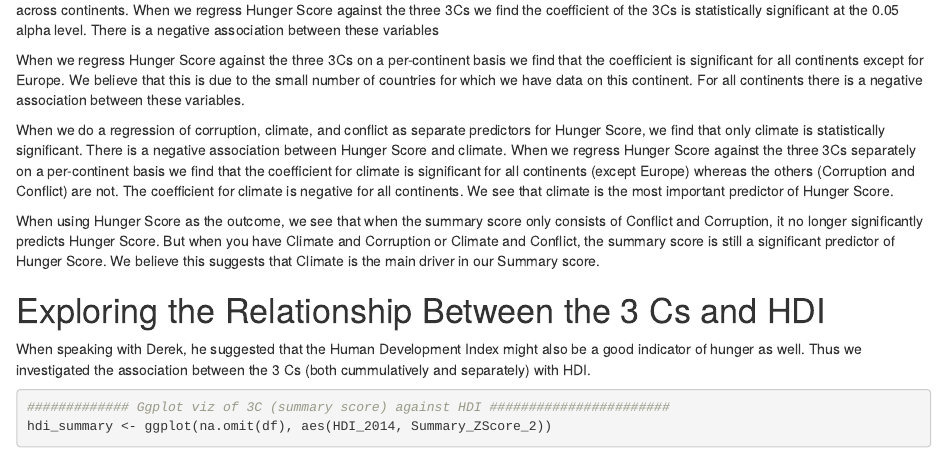
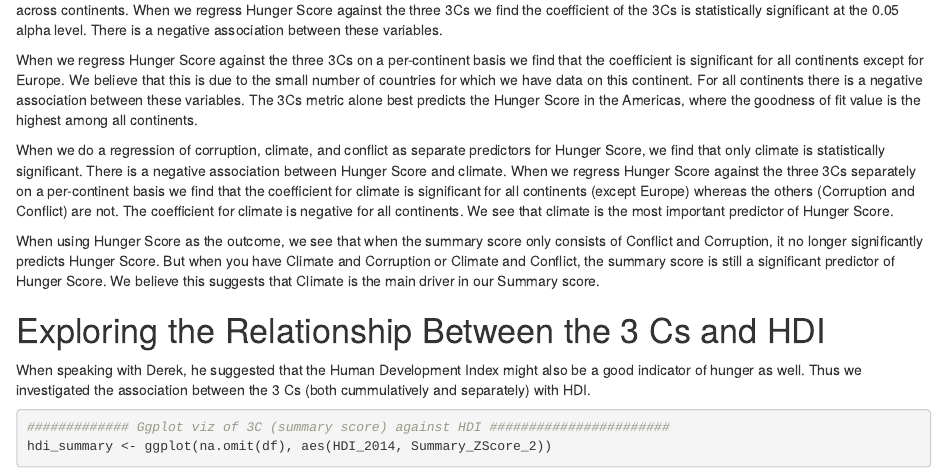
Before and after one commit to jnpaulson/DataScienceFinalProject, an R Markdown document (final_project.Rmd): the page in a window 1100 px wide, from 13830 px down. Rendered offline with R 4.5, knitr and Pandoc, with nearby package versions; some code elsewhere in the file could not run offline.

Commit message:
Edited_EDA and Hunger Score
I edited the EDA and Hunger Score sections to reflect the new changes of the new zscore.

````diff
--- a/final_project.Rmd
+++ b/final_project.Rmd
@@ -381,9 +381,9 @@ fit<-lm(Hunger_Score~Summary_ZScore_5,data=na.omit(df))
 summary(fit)
 ```
 
-When we visalize this relationship we see that it appears that as the summary score increases, the hunger score decreases. This trend is true across continents.  When we regress Hunger Score against the three 3Cs we find the coefficient of the 3Cs is statistically significant at the 0.05 alpha level.  There is a negative association between these variables
+When we visalize this relationship we see that it appears that as the summary score increases, the hunger score decreases. This trend is true across continents.  When we regress Hunger Score against the three 3Cs we find the coefficient of the 3Cs is statistically significant at the 0.05 alpha level.  There is a negative association between these variables.
 
-When we regress Hunger Score against the three 3Cs on a per-continent basis we find that the coefficient is significant for all continents except for Europe.  We believe that this is due to the small number of countries for which we have data on this continent.  For all continents there is a negative association between these variables.
+When we regress Hunger Score against the three 3Cs on a per-continent basis we find that the coefficient is significant for all continents except for Europe.  We believe that this is due to the small number of countries for which we have data on this continent.  For all continents there is a negative association between these variables. The 3Cs metric alone best predicts the Hunger Score in the Americas, where the goodness of fit value is the highest among all continents.
 
 When we do a regression of corruption, climate, and conflict as separate predictors for Hunger Score, we find that only climate is statistically significant.  There is a negative association between Hunger Score and climate.  When we regress Hunger Score against the three 3Cs separately on a per-continent basis we find that the coefficient for climate is significant for all continents (except Europe) whereas the others (Corruption and Conflict) are not.  The coefficient for climate is negative for all continents.  We see that climate is the most important predictor of Hunger Score.
 
````
